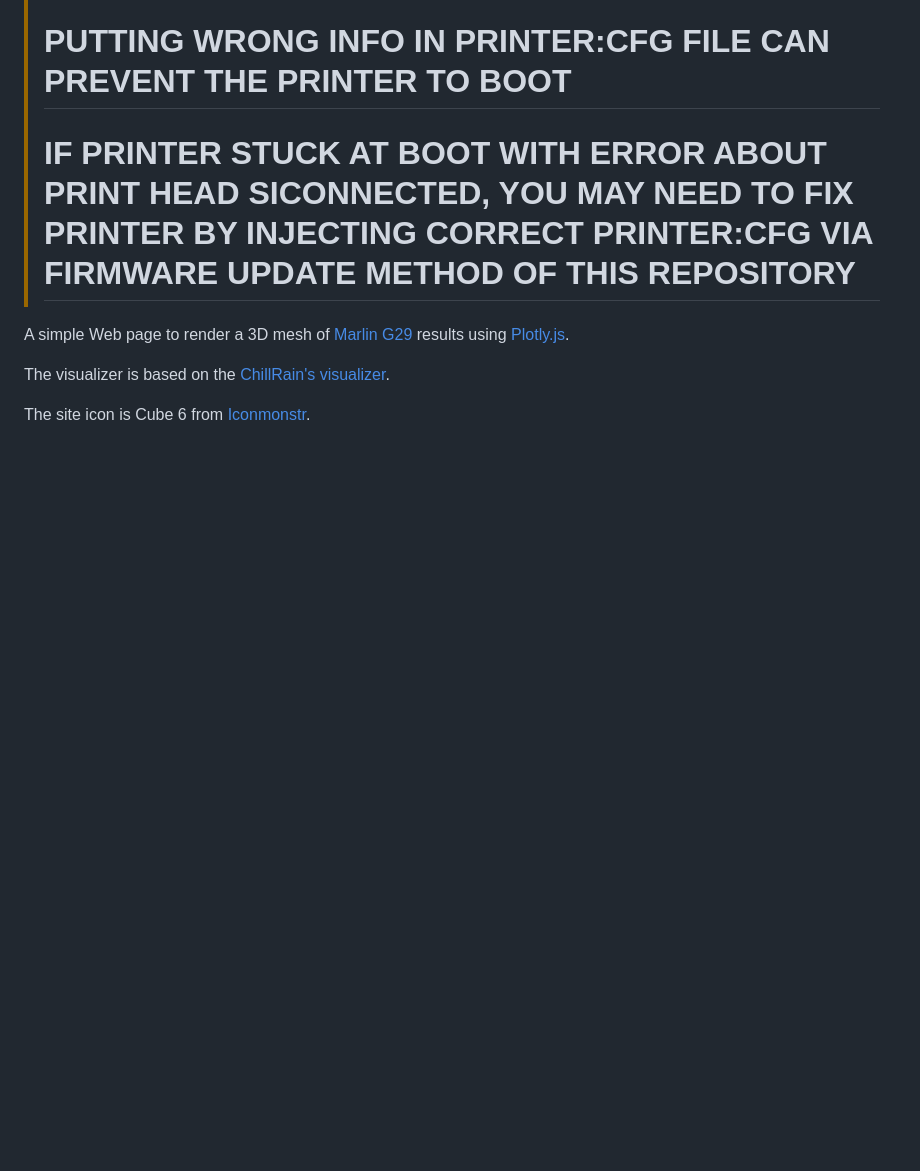
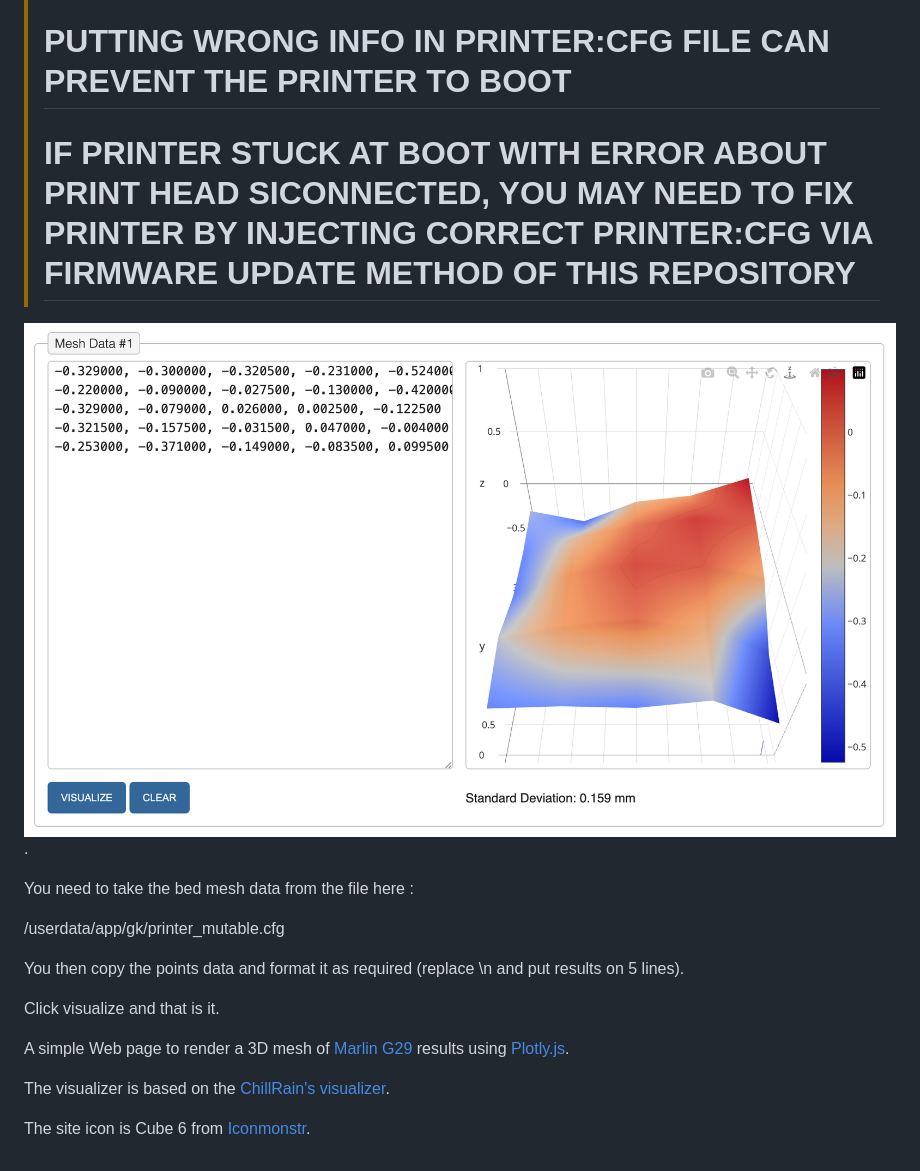
Before and after one commit to systemik/Kobra3-Firmware, a Markdown page: bed/README.md, the part around the change. Drawn GitHub-style; pictures changed too: bed/visualizer.png (added); blank space fills up the shorter version.

Commit message:
Bed Mesh visualizer

```diff
--- a/bed/README.md
+++ b/bed/README.md
@@ -10,6 +10,16 @@ How does the bed mesh configuration in printer.cfg work : https://www.klipper3d.
 > # PUTTING WRONG INFO IN PRINTER:CFG FILE CAN PREVENT THE PRINTER TO BOOT
 > # IF PRINTER STUCK AT BOOT WITH ERROR ABOUT PRINT HEAD SICONNECTED, YOU MAY NEED TO FIX PRINTER BY INJECTING CORRECT PRINTER:CFG VIA FIRMWARE UPDATE METHOD OF THIS REPOSITORY
 
+![visualizer](visualizer.png "visualizer").
+
+
+You need to take the bed mesh data from the file here :
+
+/userdata/app/gk/printer_mutable.cfg
+
+You then copy the points data and format it as required (replace \n and put results on 5 lines).
+
+Click visualize and that is it.
 
 A simple Web page to render a 3D mesh of [Marlin G29] results using [Plotly.js].
 
```
Also changed, not shown: 1 other file.
